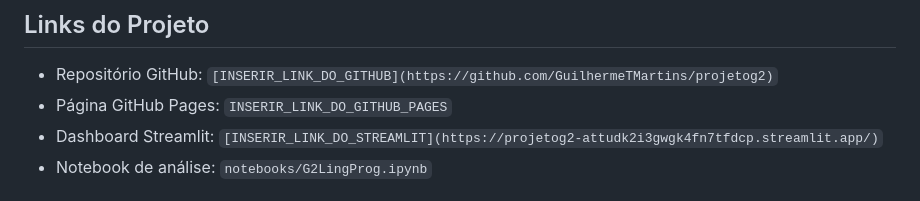
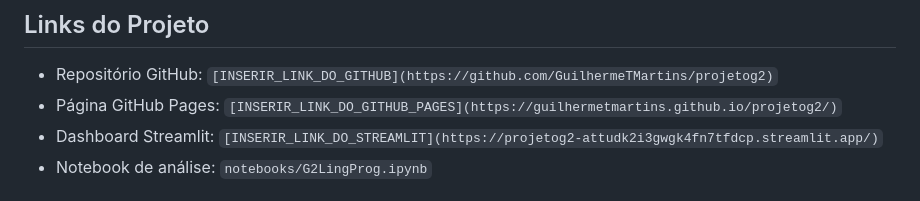
Before and after one commit to GuilhermeTMartins/projetog2, a Markdown page: README.md, the part around the change. Rendered like a GitHub page.

Commit message:
Update GitHub Pages link in README.md

```diff
--- a/README.md
+++ b/README.md
@@ -120,7 +120,7 @@ streamlit run app.py
 ## Links do Projeto
 
 - Repositório GitHub: `[INSERIR_LINK_DO_GITHUB](https://github.com/GuilhermeTMartins/projetog2)`
-- Página GitHub Pages: `INSERIR_LINK_DO_GITHUB_PAGES`
+- Página GitHub Pages: `[INSERIR_LINK_DO_GITHUB_PAGES](https://guilhermetmartins.github.io/projetog2/)`
 - Dashboard Streamlit: `[INSERIR_LINK_DO_STREAMLIT](https://projetog2-attudk2i3gwgk4fn7tfdcp.streamlit.app/)`
 - Notebook de análise: `notebooks/G2LingProg.ipynb`
 
```
